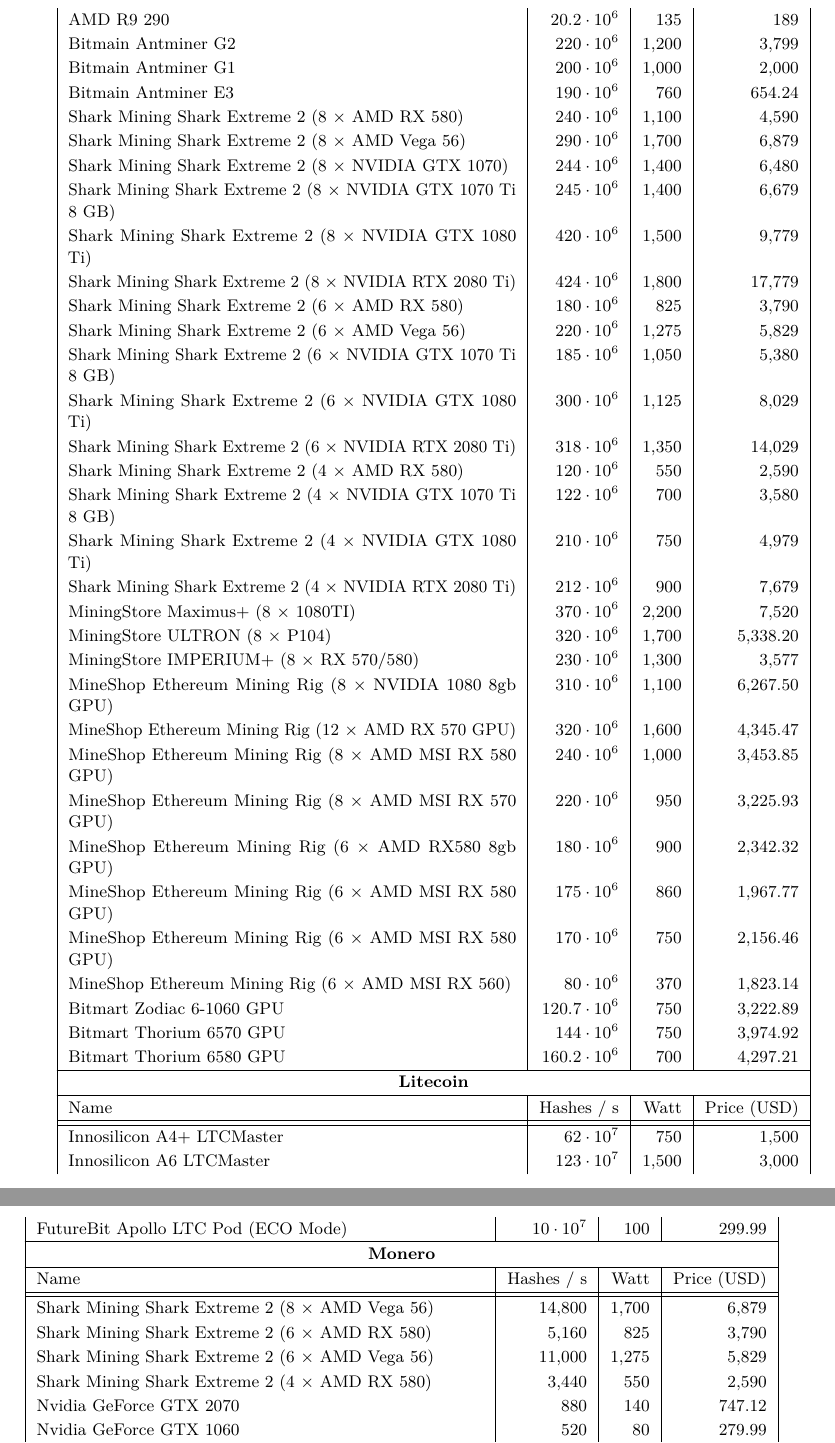
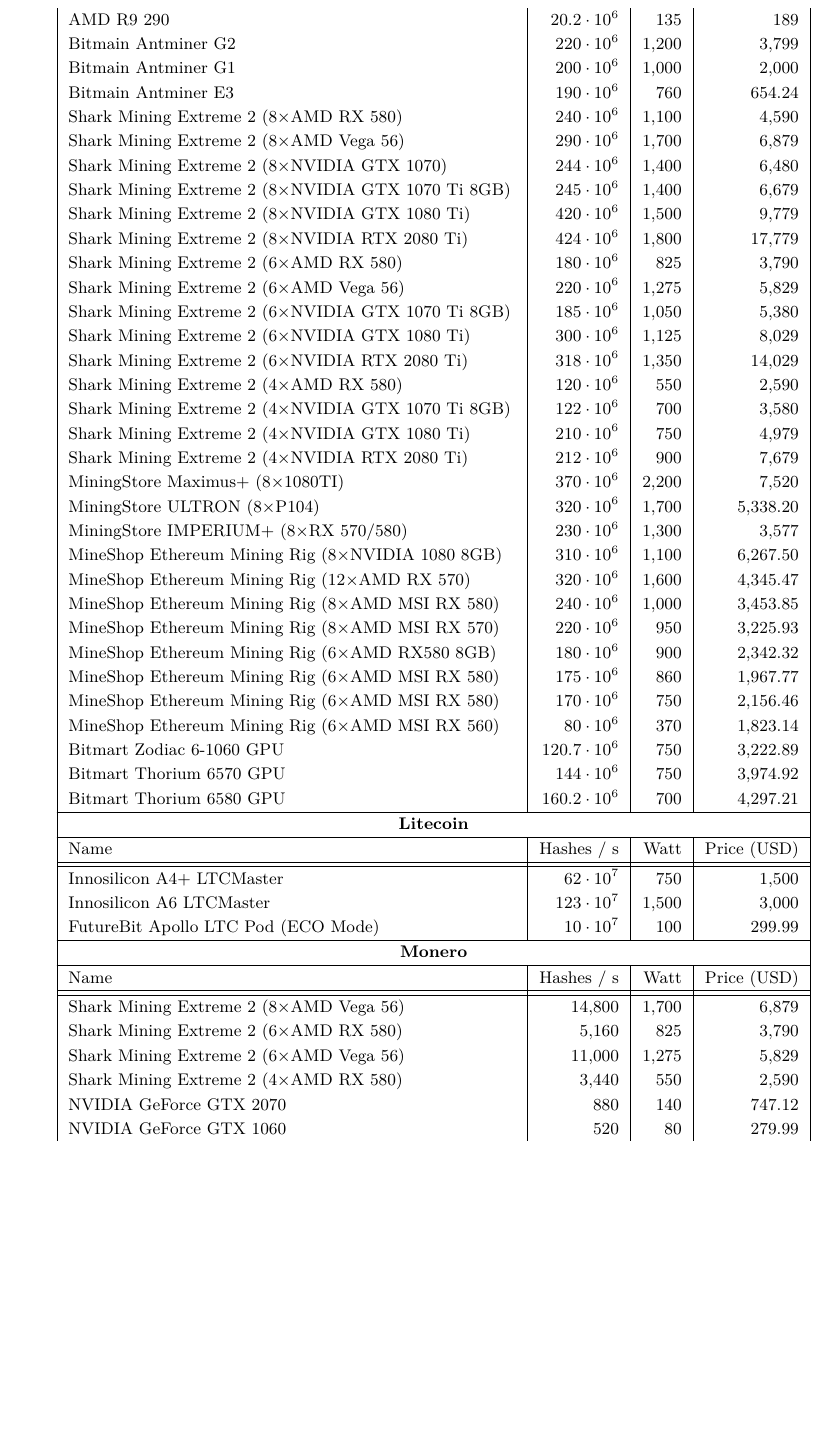
Before and after one commit to decrypto-org/egalitarianism, a LaTeX thesis (egalitarianism.tex, which reads appendix.tex): two parts of pages 18 and 19 of 19 before the commit and part of page 18 of 19 after it, the two joined at a grey line, cut so that both start at the same text, the shorter picture padded with empty space. Compiled offline with pdfLaTeX.

Commit message:
Ensure every hardware fits in a single table line

```diff
--- a/appendix.tex
+++ b/appendix.tex
@@ -87,32 +87,32 @@
   Bitmain Antminer G2                                                 & $220 \cdot 10^6$ & 1,200 & 3,799 \\
   Bitmain Antminer G1                                                 & $200 \cdot 10^6$ & 1,000 & 2,000 \\
   Bitmain Antminer E3                                                 & $190 \cdot 10^6$ & 760 & 654.24 \\
-  Shark Mining Shark Extreme 2 (8~$\times$~AMD RX 580)                & $240 \cdot 10^6$ & 1,100 & 4,590 \\
-  Shark Mining Shark Extreme 2 (8~$\times$~AMD Vega 56)               & $290 \cdot 10^6$ & 1,700 & 6,879 \\
-  Shark Mining Shark Extreme 2 (8~$\times$~NVIDIA GTX 1070)           & $244 \cdot 10^6$ & 1,400 & 6,480 \\
-  Shark Mining Shark Extreme 2 (8~$\times$~NVIDIA GTX 1070 Ti 8 GB)   & $245 \cdot 10^6$ & 1,400 & 6,679 \\
-  Shark Mining Shark Extreme 2 (8~$\times$~NVIDIA GTX 1080 Ti)        & $420 \cdot 10^6$ & 1,500 & 9,779 \\
-  Shark Mining Shark Extreme 2 (8~$\times$~NVIDIA RTX 2080 Ti)        & $424 \cdot 10^6$ & 1,800 & 17,779 \\
-  Shark Mining Shark Extreme 2 (6~$\times$~AMD RX 580)                & $180 \cdot 10^6$ & 825 & 3,790 \\
-  Shark Mining Shark Extreme 2 (6~$\times$~AMD Vega 56)               & $220 \cdot 10^6$ & 1,275 & 5,829 \\
-  Shark Mining Shark Extreme 2 (6~$\times$~NVIDIA GTX 1070 Ti 8 GB)   & $185 \cdot 10^6$ & 1,050 & 5,380 \\
-  Shark Mining Shark Extreme 2 (6~$\times$~NVIDIA GTX 1080 Ti)        & $300 \cdot 10^6$ & 1,125 & 8,029 \\
-  Shark Mining Shark Extreme 2 (6~$\times$~NVIDIA RTX 2080 Ti)        & $318 \cdot 10^6$ & 1,350 & 14,029 \\
-  Shark Mining Shark Extreme 2 (4~$\times$~AMD RX 580)                & $120 \cdot 10^6$ & 550 & 2,590 \\
-  Shark Mining Shark Extreme 2 (4~$\times$~NVIDIA GTX 1070 Ti 8 GB)   & $122 \cdot 10^6$ & 700 & 3,580 \\
-  Shark Mining Shark Extreme 2 (4~$\times$~NVIDIA GTX 1080 Ti)        & $210 \cdot 10^6$ & 750 & 4,979 \\
-  Shark Mining Shark Extreme 2 (4~$\times$~NVIDIA RTX 2080 Ti)        & $212 \cdot 10^6$ & 900 & 7,679 \\
-  MiningStore Maximus+ (8~$\times$~1080TI)                            & $370 \cdot 10^6$ & 2,200 & 7,520 \\
-  MiningStore ULTRON (8~$\times$~P104)                                & $320 \cdot 10^6$ & 1,700 & 5,338.20 \\
-  MiningStore IMPERIUM+ (8~$\times$~RX 570/580)                       & $230 \cdot 10^6$ & 1,300 & 3,577 \\
-  MineShop Ethereum Mining Rig (8~$\times$~NVIDIA 1080 8gb GPU)       & $310 \cdot 10^6$ & 1,100 & 6,267.50 \\
-  MineShop Ethereum Mining Rig (12~$\times$~AMD RX 570 GPU)           & $320 \cdot 10^6$ & 1,600 & 4,345.47 \\
-  MineShop Ethereum Mining Rig (8~$\times$~AMD MSI RX 580 GPU)        & $240 \cdot 10^6$ & 1,000 & 3,453.85 \\
-  MineShop Ethereum Mining Rig (8~$\times$~AMD MSI RX 570 GPU)        & $220 \cdot 10^6$ & 950 & 3,225.93 \\
-  MineShop Ethereum Mining Rig (6~$\times$~AMD RX580 8gb GPU)         & $180 \cdot 10^6$ & 900 & 2,342.32 \\
-  MineShop Ethereum Mining Rig (6~$\times$~AMD MSI RX 580 GPU)        & $175 \cdot 10^6$ & 860 & 1,967.77 \\
-  MineShop Ethereum Mining Rig (6~$\times$~AMD MSI RX 580 GPU)        & $170 \cdot 10^6$ & 750 & 2,156.46 \\
-  MineShop Ethereum Mining Rig (6~$\times$~AMD MSI RX 560)            & $ 80 \cdot 10^6$  & 370 & 1,823.14 \\
+  Shark Mining Extreme 2 (8$\times$AMD RX 580)                & $240 \cdot 10^6$ & 1,100 & 4,590 \\
+  Shark Mining Extreme 2 (8$\times$AMD Vega 56)               & $290 \cdot 10^6$ & 1,700 & 6,879 \\
+  Shark Mining Extreme 2 (8$\times$NVIDIA GTX 1070)           & $244 \cdot 10^6$ & 1,400 & 6,480 \\
+  Shark Mining Extreme 2 (8$\times$NVIDIA GTX 1070 Ti 8GB)   & $245 \cdot 10^6$ & 1,400 & 6,679 \\
+  Shark Mining Extreme 2 (8$\times$NVIDIA GTX 1080 Ti)        & $420 \cdot 10^6$ & 1,500 & 9,779 \\
+  Shark Mining Extreme 2 (8$\times$NVIDIA RTX 2080 Ti)        & $424 \cdot 10^6$ & 1,800 & 17,779 \\
+  Shark Mining Extreme 2 (6$\times$AMD RX 580)                & $180 \cdot 10^6$ & 825 & 3,790 \\
+  Shark Mining Extreme 2 (6$\times$AMD Vega 56)               & $220 \cdot 10^6$ & 1,275 & 5,829 \\
+  Shark Mining Extreme 2 (6$\times$NVIDIA GTX 1070 Ti 8GB)   & $185 \cdot 10^6$ & 1,050 & 5,380 \\
+  Shark Mining Extreme 2 (6$\times$NVIDIA GTX 1080 Ti)        & $300 \cdot 10^6$ & 1,125 & 8,029 \\
+  Shark Mining Extreme 2 (6$\times$NVIDIA RTX 2080 Ti)        & $318 \cdot 10^6$ & 1,350 & 14,029 \\
+  Shark Mining Extreme 2 (4$\times$AMD RX 580)                & $120 \cdot 10^6$ & 550 & 2,590 \\
+  Shark Mining Extreme 2 (4$\times$NVIDIA GTX 1070 Ti 8GB)   & $122 \cdot 10^6$ & 700 & 3,580 \\
+  Shark Mining Extreme 2 (4$\times$NVIDIA GTX 1080 Ti)        & $210 \cdot 10^6$ & 750 & 4,979 \\
+  Shark Mining Extreme 2 (4$\times$NVIDIA RTX 2080 Ti)        & $212 \cdot 10^6$ & 900 & 7,679 \\
+  MiningStore Maximus+ (8$\times$1080TI)                            & $370 \cdot 10^6$ & 2,200 & 7,520 \\
+  MiningStore ULTRON (8$\times$P104)                                & $320 \cdot 10^6$ & 1,700 & 5,338.20 \\
+  MiningStore IMPERIUM+ (8$\times$RX 570/580)                       & $230 \cdot 10^6$ & 1,300 & 3,577 \\
+  MineShop Ethereum Mining Rig (8$\times$NVIDIA 1080 8GB)       & $310 \cdot 10^6$ & 1,100 & 6,267.50 \\
+  MineShop Ethereum Mining Rig (12$\times$AMD RX 570)           & $320 \cdot 10^6$ & 1,600 & 4,345.47 \\
+  MineShop Ethereum Mining Rig (8$\times$AMD MSI RX 580)        & $240 \cdot 10^6$ & 1,000 & 3,453.85 \\
+  MineShop Ethereum Mining Rig (8$\times$AMD MSI RX 570)        & $220 \cdot 10^6$ & 950 & 3,225.93 \\
+  MineShop Ethereum Mining Rig (6$\times$AMD RX580 8GB)         & $180 \cdot 10^6$ & 900 & 2,342.32 \\
+  MineShop Ethereum Mining Rig (6$\times$AMD MSI RX 580)        & $175 \cdot 10^6$ & 860 & 1,967.77 \\
+  MineShop Ethereum Mining Rig (6$\times$AMD MSI RX 580)        & $170 \cdot 10^6$ & 750 & 2,156.46 \\
+  MineShop Ethereum Mining Rig (6$\times$AMD MSI RX 560)            & $ 80 \cdot 10^6$  & 370 & 1,823.14 \\
   Bitmart Zodiac 6-1060 GPU                                           & $120.7 \cdot 10^6$ & 750 & 3,222.89 \\
   Bitmart Thorium 6570 GPU                                            & $144 \cdot 10^6$ & 750 & 3,974.92 \\
   Bitmart Thorium 6580 GPU                                            & $160.2 \cdot 10^6$ & 700 & 4,297.21 \\
@@ -129,13 +129,13 @@
   \hline
   Name & Hashes / s & Watt & Price (USD)\\
   \hhline{|=|=|=|=|}
-  Shark Mining Shark Extreme 2 (8~$\times$~AMD Vega 56) & 14,800 & 1,700 & 6,879 \\
-  Shark Mining Shark Extreme 2 (6~$\times$~AMD RX 580) & 5,160 & 825 & 3,790 \\
-  Shark Mining Shark Extreme 2 (6~$\times$~AMD Vega 56) & 11,000 & 1,275 & 5,829 \\
-  Shark Mining Shark Extreme 2 (4~$\times$~AMD RX 580) & 3,440 & 550 & 2,590 \\
-  Nvidia GeForce GTX 2070 & 880 & 140 & 747.12 \\
-  Nvidia GeForce GTX 1060 & 520 & 80 & 279.99 \\
-  Nvidia GeForce GTX 1050Ti & 637 & 70 & 170 \\
+  Shark Mining Extreme 2 (8$\times$AMD Vega 56) & 14,800 & 1,700 & 6,879 \\
+  Shark Mining Extreme 2 (6$\times$AMD RX 580) & 5,160 & 825 & 3,790 \\
+  Shark Mining Extreme 2 (6$\times$AMD Vega 56) & 11,000 & 1,275 & 5,829 \\
+  Shark Mining Extreme 2 (4$\times$AMD RX 580) & 3,440 & 550 & 2,590 \\
+  NVIDIA GeForce GTX 2070 & 880 & 140 & 747.12 \\
+  NVIDIA GeForce GTX 1060 & 520 & 80 & 279.99 \\
+  NVIDIA GeForce GTX 1050Ti & 637 & 70 & 170 \\
   AMD RX Vega 64 & 2,040 & 140 & 429 \\
   AMD RX Vega 56 & 2,034 & 140 & 399.99 \\
   AMD RX 580 & 1,050 & 110 & 219.99 \\
```
Also changed, not shown: appendix.tex (24 more changed lines).
